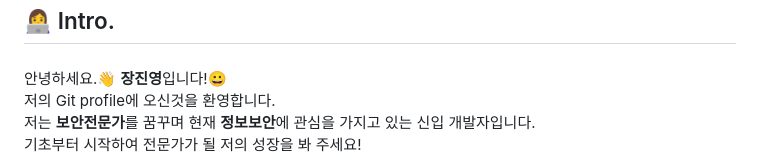
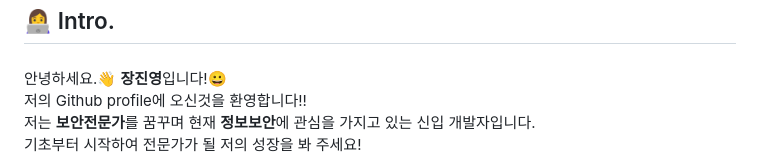
Before and after one commit to jinyeong001/jinyeong001, a Markdown page: README.md, the part around the change. Drawn GitHub-style.

```diff
--- a/README.md
+++ b/README.md
@@ -15,7 +15,7 @@
 ###
 
 <p align="left">안녕하세요.👋 <strong>장진영</strong>입니다!😀<br>
-저의 Git profile에 오신것을 환영합니다.<br>
+저의 Github profile에 오신것을 환영합니다!!<br>
 저는 <strong>보안전문가</strong>를 꿈꾸며 현재 <strong>정보보안</strong>에 관심을 가지고 있는 신입 개발자입니다.<br>
 기초부터 시작하여 전문가가 될 저의 성장을 봐 주세요!</p>
 
```
